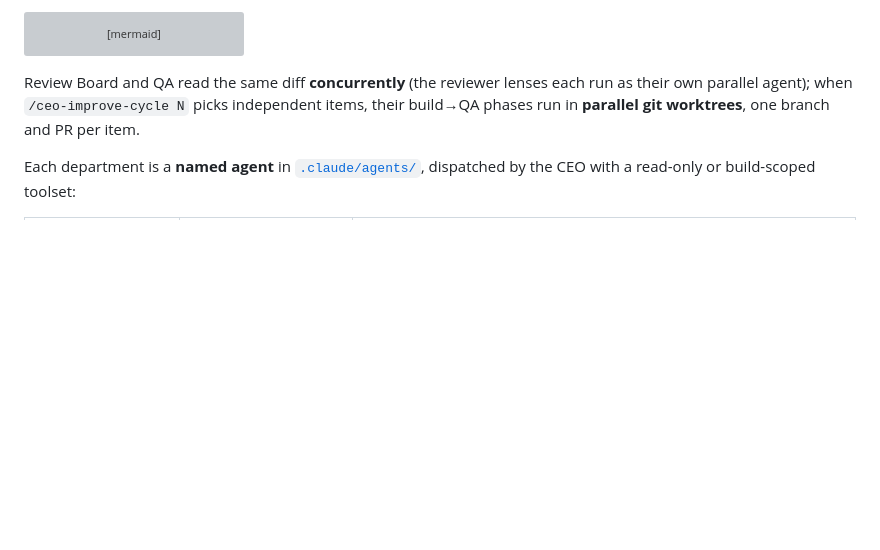
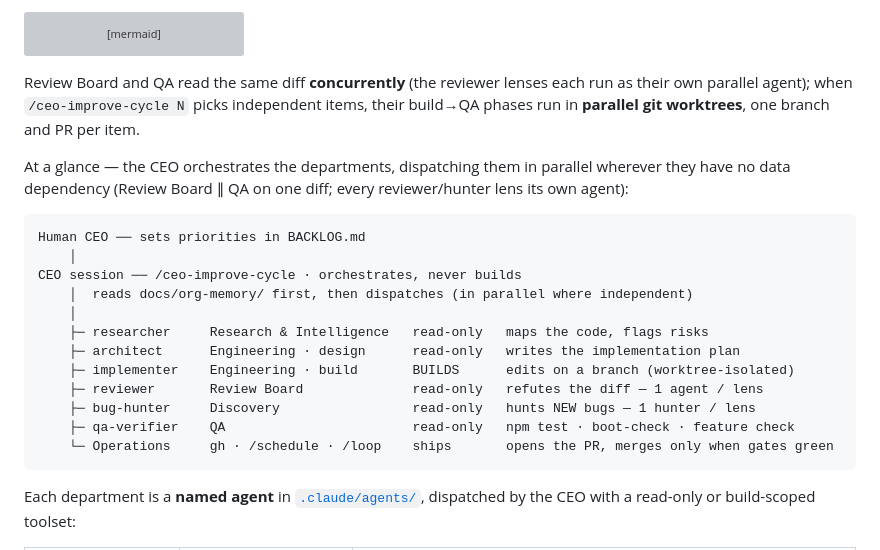
Before and after one commit to BibekTS/Vantage-Sales-Analytics, a Markdown page: README.md, the part around the change. Rendered like a GitHub page; blank space fills up the shorter version; grey boxes are pictures that could not be loaded.

Commit message:
docs(readme): add a plain-text org chart to the agent-org section (#16)
Adds a simple ASCII org chart above the departments table so the org roster reads at a glance in any viewer (GitHub, VSCode, raw text), complementing the existing Mermaid cycle diagram. Reflects org v2: includes the Discovery/bug-hunter department, notes the CEO orchestrates and dispatches in parallel, and encodes read-only vs. builds. Docs-only; no protected path.

Co-authored-by: bibekshrestha <bibekshrestha@rem-bibekss-MacBook-Air.local>
Co-authored-by: Claude Opus 4.8 (1M context) <noreply@anthropic.com>

````diff
--- a/README.md
+++ b/README.md
@@ -287,6 +287,24 @@ Review Board and QA read the same diff **concurrently** (the reviewer lenses eac
 parallel agent); when `/ceo-improve-cycle N` picks independent items, their build→QA phases run in
 **parallel git worktrees**, one branch and PR per item.
 
+At a glance — the CEO orchestrates the departments, dispatching them in parallel wherever they have
+no data dependency (Review Board ∥ QA on one diff; every reviewer/hunter lens its own agent):
+
+```
+Human CEO ── sets priorities in BACKLOG.md
+    │
+CEO session ── /ceo-improve-cycle · orchestrates, never builds
+    │  reads docs/org-memory/ first, then dispatches (in parallel where independent)
+    │
+    ├─ researcher     Research & Intelligence   read-only   maps the code, flags risks
+    ├─ architect      Engineering · design      read-only   writes the implementation plan
+    ├─ implementer    Engineering · build       BUILDS      edits on a branch (worktree-isolated)
+    ├─ reviewer       Review Board              read-only   refutes the diff — 1 agent / lens
+    ├─ bug-hunter     Discovery                 read-only   hunts NEW bugs — 1 hunter / lens
+    ├─ qa-verifier    QA                        read-only   npm test · boot-check · feature check
+    └─ Operations     gh · /schedule · /loop    ships       opens the PR, merges only when gates green
+```
+
 Each department is a **named agent** in [`.claude/agents/`](.claude/agents/), dispatched by the CEO
 with a read-only or build-scoped toolset:
 
````
